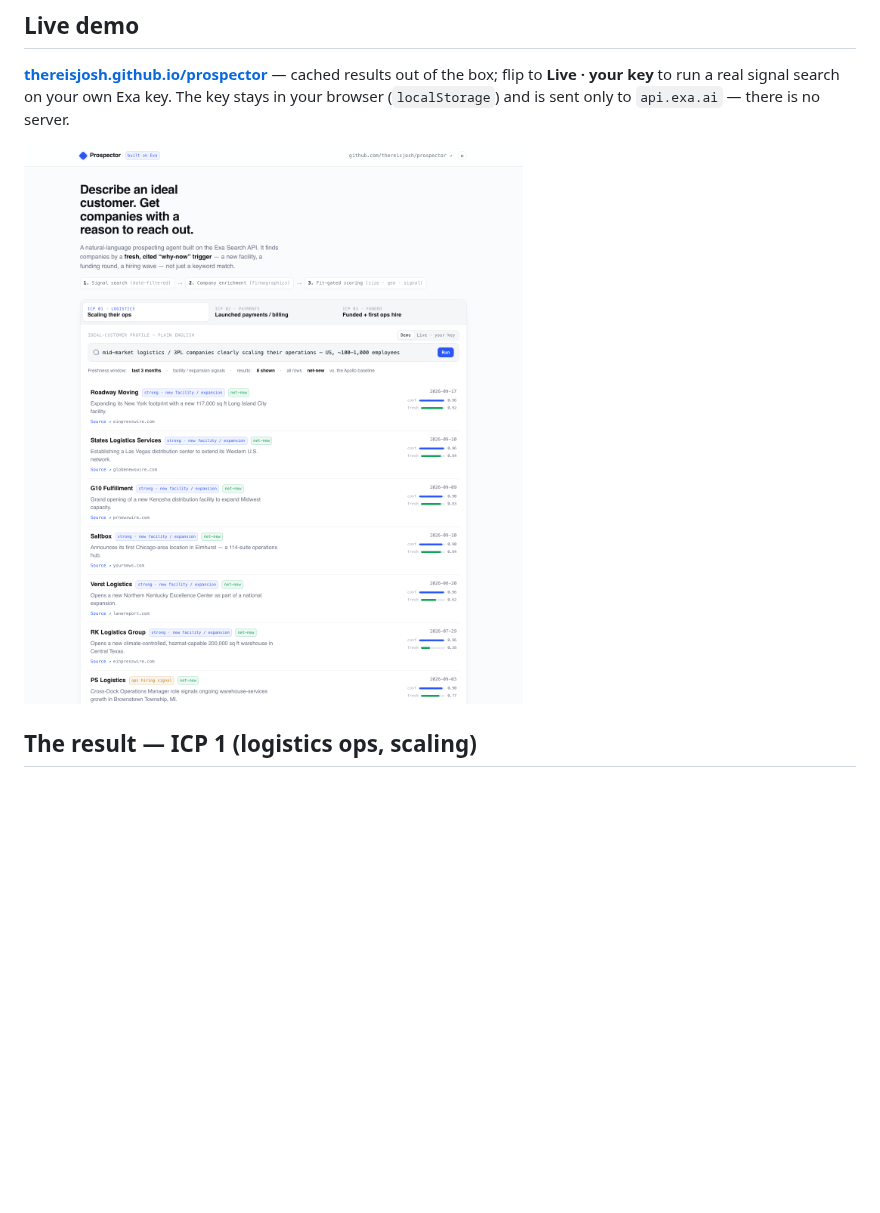
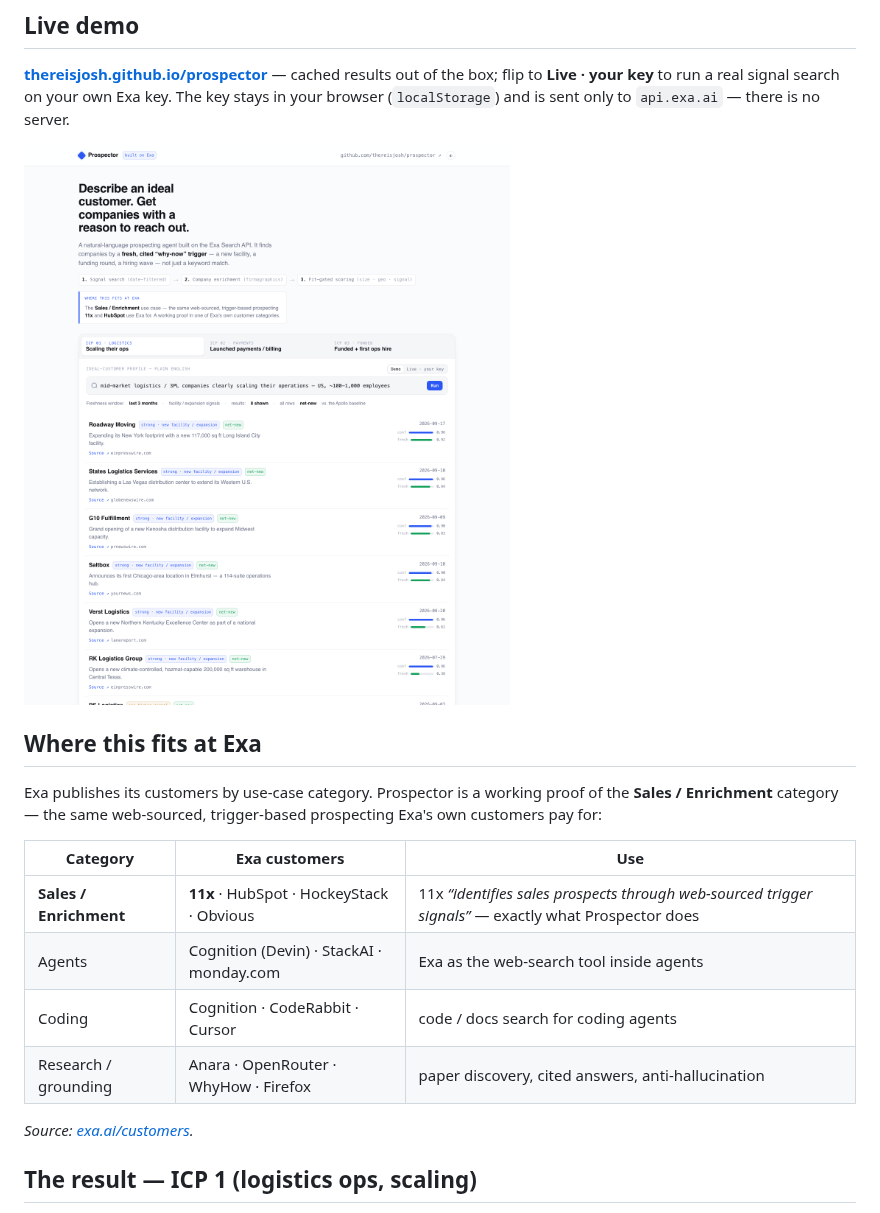
Before and after one commit to thereisjosh/prospector, a Markdown page: README.md, the part around the change. Rendered like a GitHub page; pictures changed too: docs/screenshots/demo-light.png; blank space fills up the shorter version.

Commit message:
Frame demo + README against Exa's real customer use-case categories (Sales/Enrichment: 11x, HubSpot)
Co-Authored-By: Claude Opus 4.8 (1M context) <noreply@anthropic.com>
Claude-Session: https://claude.ai/code/session_01FSm79GLX9JYzaaV5pnctfj

```diff
--- a/README.md
+++ b/README.md
@@ -8,6 +8,18 @@ Built as a hands-on exploration of Exa's API against a self-authored customer sc
 **[thereisjosh.github.io/prospector](https://thereisjosh.github.io/prospector)** — cached results out of the box; flip to **Live · your key** to run a real signal search on your own Exa key. The key stays in your browser (`localStorage`) and is sent only to `api.exa.ai` — there is no server.
 
 ![Prospector demo](docs/screenshots/demo-light.png)
+
+## Where this fits at Exa
+Exa publishes its customers by use-case category. Prospector is a working proof of the **Sales / Enrichment** category — the same web-sourced, trigger-based prospecting Exa's own customers pay for:
+
+| Category | Exa customers | Use |
+|---|---|---|
+| **Sales / Enrichment** | **11x** · HubSpot · HockeyStack · Obvious | 11x *“identifies sales prospects through web-sourced trigger signals”* — exactly what Prospector does |
+| Agents | Cognition (Devin) · StackAI · monday.com | Exa as the web-search tool inside agents |
+| Coding | Cognition · CodeRabbit · Cursor | code / docs search for coding agents |
+| Research / grounding | Anara · OpenRouter · WhyHow · Firefox | paper discovery, cited answers, anti-hallucination |
+
+_Source: [exa.ai/customers](https://exa.ai/customers)._
 
 ## The result — ICP 1 (logistics ops, scaling)
 See [`sample_output.md`](./sample_output.md): US mid-market 3PLs, each with a dated, cited scaling signal (new distribution center, expansion, hiring wave) — scored ~8/10 against the scenario's acceptance bar, and specifically *not* the enterprise giants a keyword filter surfaces.
```
Also changed, not shown: docs/screenshots/demo-dark.png, 1 other file.
